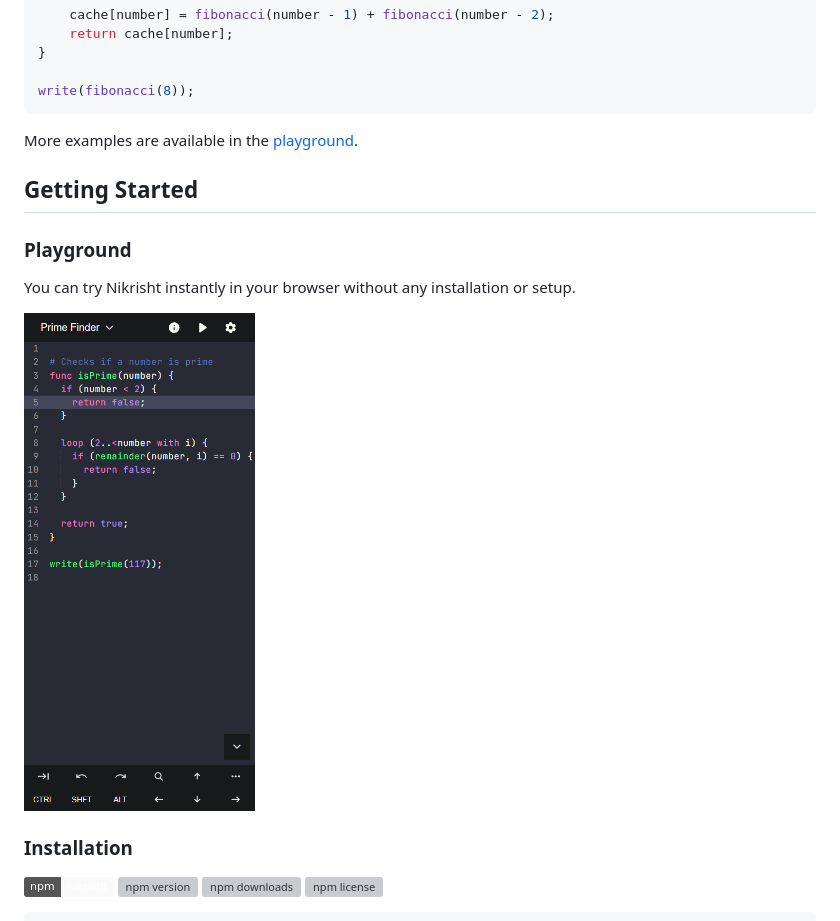
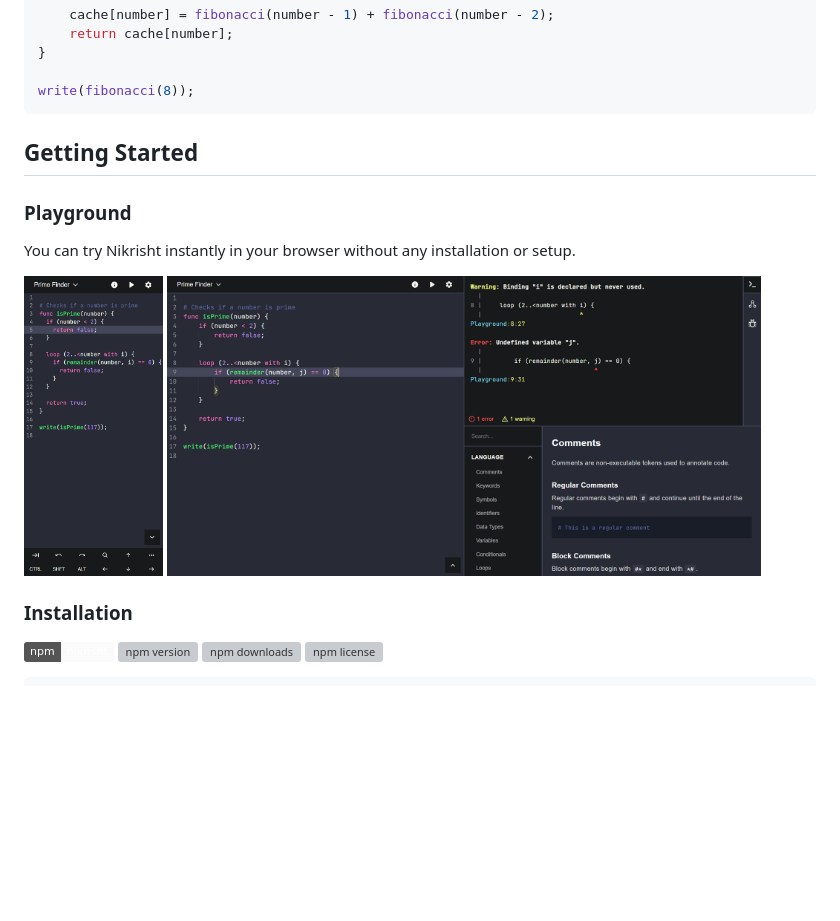
Before and after one commit to LadyBeGood/nikrisht, a Markdown page: readme.md, the part around the change. GitHub-like rendering; pictures changed too: assets/playground-desktop.png (added); badges without logos; blank space fills up the shorter version; grey boxes are pictures that could not be loaded.

````diff
--- a/readme.md
+++ b/readme.md
@@ -105,14 +105,14 @@ func fibonacci(number) {
 write(fibonacci(8));
 ```
 
-More examples are available in the [playground](https://ladybegood.github.io/nikrisht).
 
 ## Getting Started
 
 ### Playground
 You can try Nikrisht instantly in your browser without any installation or setup.
 
-<img src="./assets/playground-mobile.png" height="500px" />
+<img src="./assets/playground-mobile.png" height="300px" />
+<img src="./assets/playground-desktop.png" width="594px" />
 
 
 ### Installation
````
Also changed, not shown: assets/nki.png (renamed from extension/nki.png), 13 other files.
